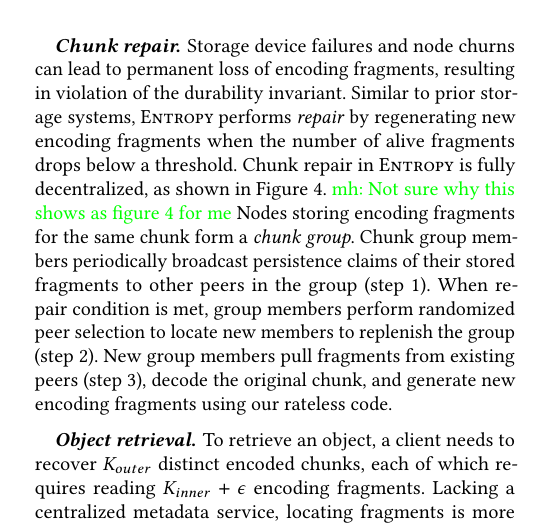
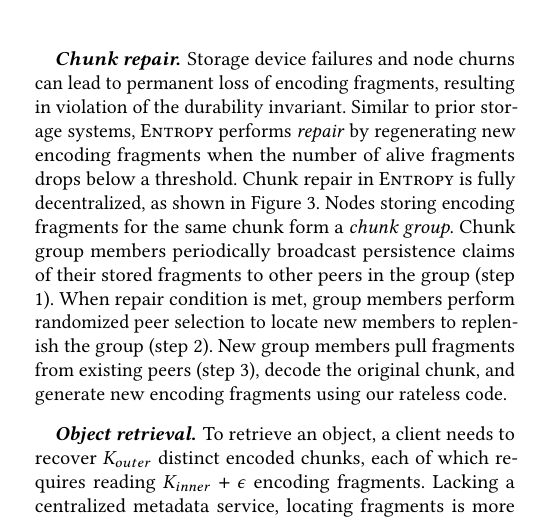
Before and after one commit to sgdxbc/dddht-paper, a LaTeX document (paper.tex, which reads sections/protocol.tex): part of one column of page 6 of 14, cut so that both start at the same text. Compiled offline with pdfLaTeX; a LaTeX package or settings file that is missing is left out.

Commit message:
fix one reference

```diff
--- a/sections/protocol.tex
+++ b/sections/protocol.tex
@@ -119,8 +119,7 @@
 
 Storage device failures and node churns can lead to permanent loss of encoding fragments, resulting in violation of the durability invariant.
 Similar to prior storage systems, \sys performs \emph{repair} by regenerating new encoding fragments when the number of alive fragments drops below a threshold.
-Chunk repair in \sys is fully decentralized, as shown in \autoref{fig:repair}.
-\mh{Not sure why this shows as figure 4 for me}
+Chunk repair in \sys is fully decentralized, as shown in \autoref{fig:chunkrepair}.
 Nodes storing encoding fragments for the same chunk form a \emph{chunk group}.
 Chunk group members periodically broadcast persistence claims of their stored fragments to other peers in the group (step 1).
 When repair condition is met, group members perform randomized peer selection to locate new members to replenish the group (step 2).
```
